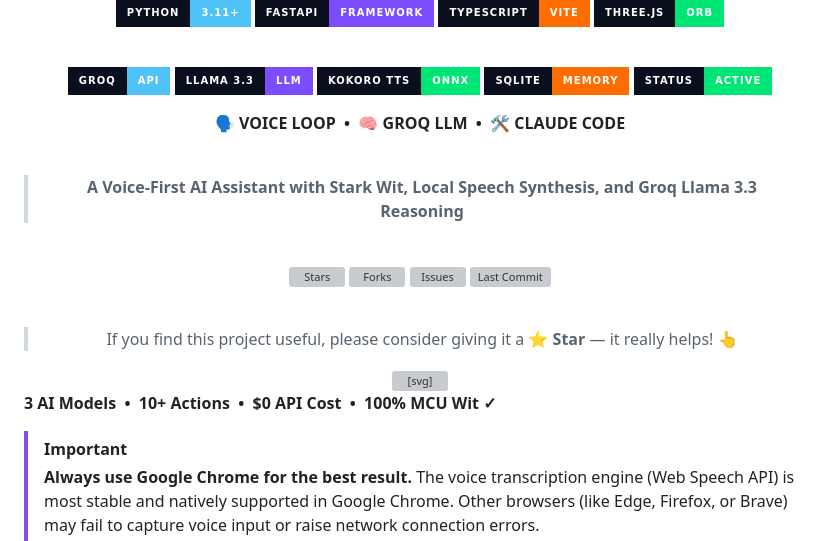
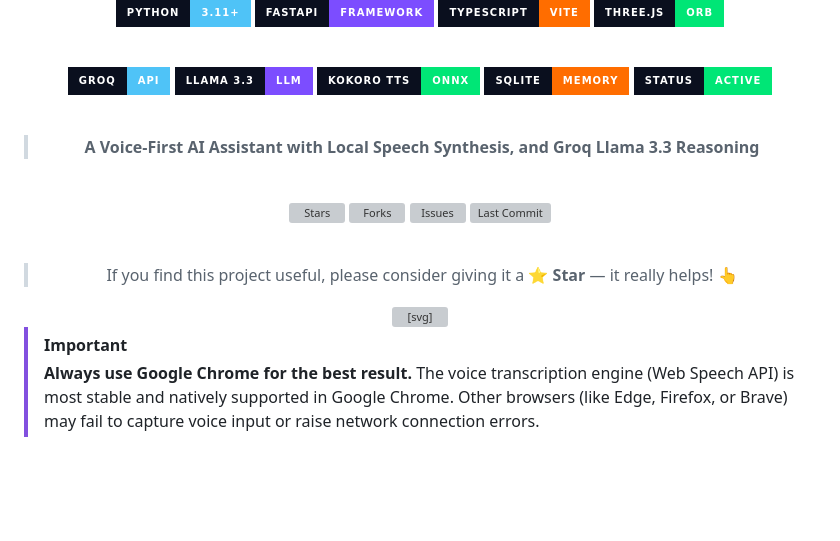
Before and after one commit to ChiranjibSaiChandanNath/Jarvis, a Markdown page: README.md, the part around the change. Rendered like a GitHub page; badges without logos; blank space fills up the shorter version; grey boxes are pictures that could not be loaded.

Commit message:
Revise README content for clarity and conciseness
Updated the README to remove unnecessary details and improve clarity.

```diff
--- a/README.md
+++ b/README.md
@@ -144,11 +144,10 @@
 ![SQLite](https://img.shields.io/badge/SQLite-Memory-ff6d00?style=for-the-badge&logo=sqlite&logoColor=white&labelColor=0a0f1e)
 ![Status](https://img.shields.io/badge/Status-Active-00e676?style=for-the-badge&labelColor=0a0f1e)
 
-**🗣️ VOICE LOOP &nbsp;•&nbsp; 🧠 GROQ LLM &nbsp;•&nbsp; 🛠️ CLAUDE CODE**
 
 <br/>
 
-> **A Voice-First AI Assistant with Stark Wit, Local Speech Synthesis, and Groq Llama 3.3 Reasoning**
+> **A Voice-First AI Assistant with Local Speech Synthesis, and Groq Llama 3.3 Reasoning**
 
 <br/>
 
@@ -192,10 +191,6 @@
   </path>
 </svg>
 </div>
-
-**3 AI Models &nbsp;•&nbsp; 10+ Actions &nbsp;•&nbsp; $0 API Cost &nbsp;•&nbsp; 100% MCU Wit ✓**
-
-
 
 > [!IMPORTANT]
 > **Always use Google Chrome for the best result.** The voice transcription engine (Web Speech API) is most stable and natively supported in Google Chrome. Other browsers (like Edge, Firefox, or Brave) may fail to capture voice input or raise network connection errors.
```
